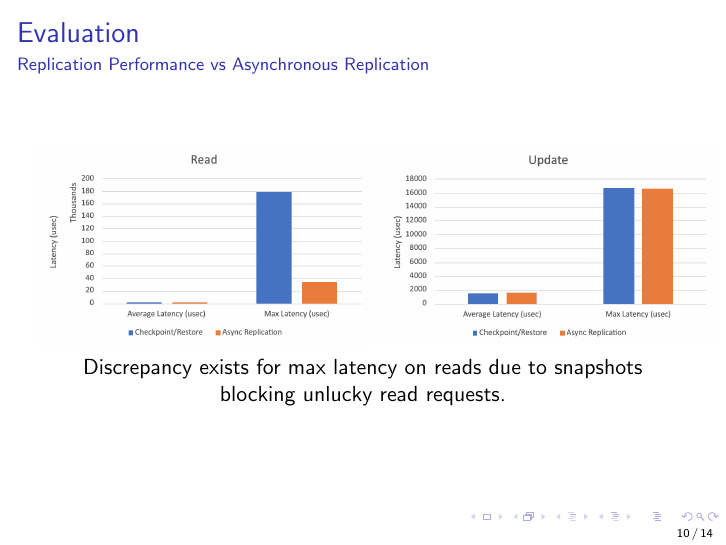
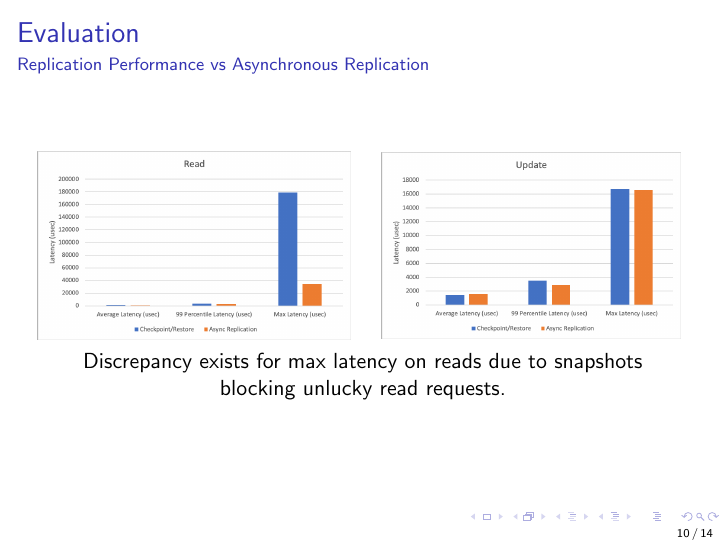
Before and after one commit to fabubaker/kenny, LaTeX slides (docs/slides/slides.tex): page 28 of 32. Compiled offline with pdfLaTeX.

Commit message:
Update slides with p99 latency

```diff
--- a/docs/slides/slides.tex
+++ b/docs/slides/slides.tex
@@ -150,10 +150,10 @@
 
   \begin{columns}
     \column{0.5\textwidth}
-    \includegraphics[scale=0.175]{../paper/async-replication-read}
+    \includegraphics[scale=0.37]{../paper/async-replication-read}
 
     \column{0.5\textwidth}
-    \includegraphics[scale=0.35]{../paper/async-replication-update}
+    \includegraphics[scale=0.37]{../paper/async-replication-update}
   \end{columns}
 
   \hspace{1cm}
```
Also changed, not shown: docs/paper/async-replication-read.png, docs/paper/async-replication-update.png.
